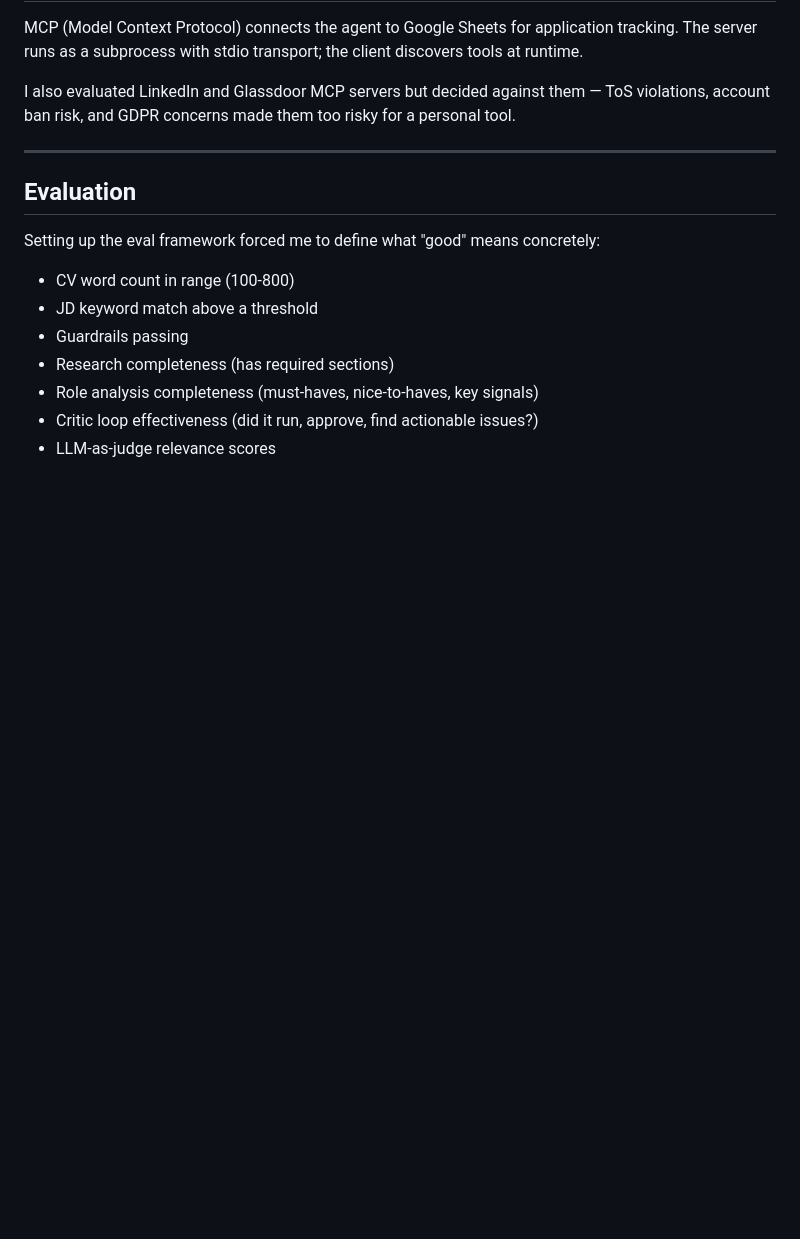
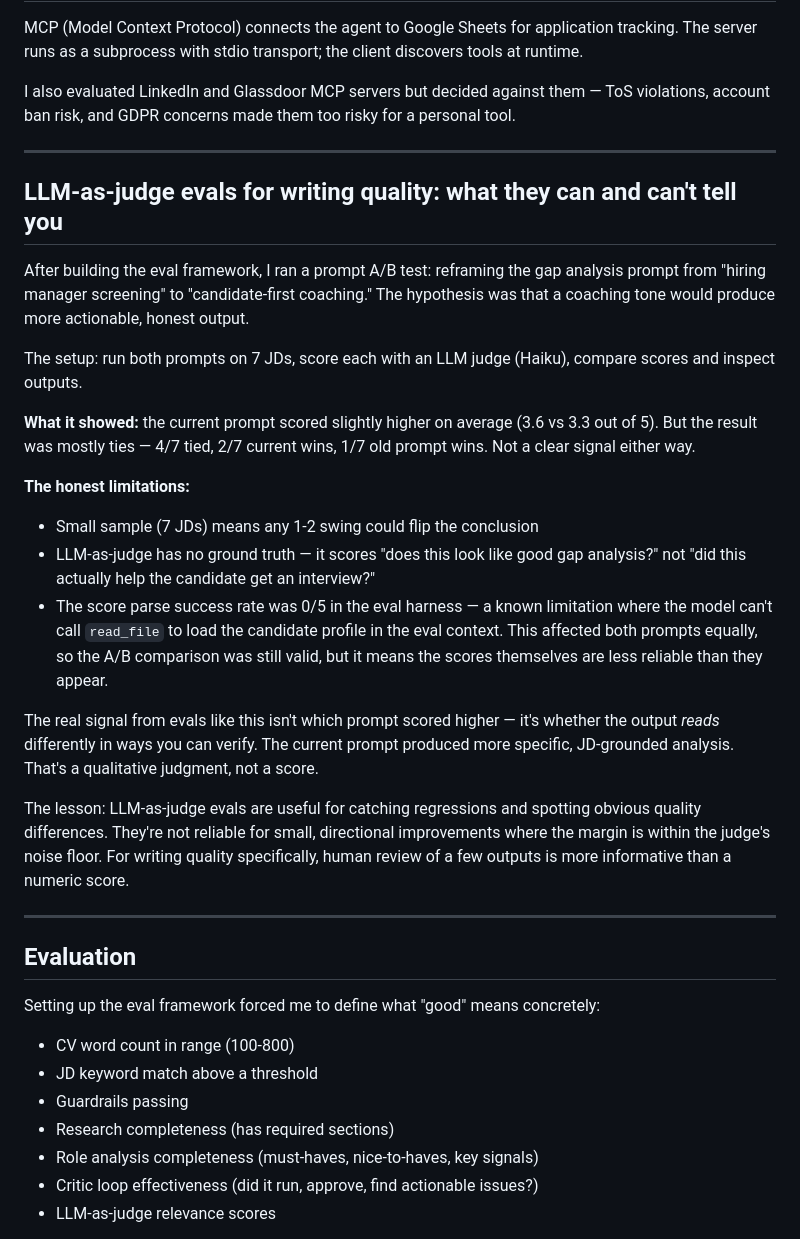
Before and after one commit to jo-ooo-ooo/job-application-agent, a Markdown page: LEARNINGS.md, the part around one of its changes. GitHub-like rendering; blank space fills up the shorter version.

```diff
--- a/LEARNINGS.md
+++ b/LEARNINGS.md
@@ -88,6 +88,25 @@ I also evaluated LinkedIn and Glassdoor MCP servers but decided against them —
 
 ---
 
+## LLM-as-judge evals for writing quality: what they can and can't tell you
+
+After building the eval framework, I ran a prompt A/B test: reframing the gap analysis prompt from "hiring manager screening" to "candidate-first coaching." The hypothesis was that a coaching tone would produce more actionable, honest output.
+
+The setup: run both prompts on 7 JDs, score each with an LLM judge (Haiku), compare scores and inspect outputs.
+
+**What it showed:** the current prompt scored slightly higher on average (3.6 vs 3.3 out of 5). But the result was mostly ties — 4/7 tied, 2/7 current wins, 1/7 old prompt wins. Not a clear signal either way.
+
+**The honest limitations:**
+- Small sample (7 JDs) means any 1-2 swing could flip the conclusion
+- LLM-as-judge has no ground truth — it scores "does this look like good gap analysis?" not "did this actually help the candidate get an interview?"
+- The score parse success rate was 0/5 in the eval harness — a known limitation where the model can't call `read_file` to load the candidate profile in the eval context. This affected both prompts equally, so the A/B comparison was still valid, but it means the scores themselves are less reliable than they appear.
+
+The real signal from evals like this isn't which prompt scored higher — it's whether the output *reads* differently in ways you can verify. The current prompt produced more specific, JD-grounded analysis. That's a qualitative judgment, not a score.
+
+The lesson: LLM-as-judge evals are useful for catching regressions and spotting obvious quality differences. They're not reliable for small, directional improvements where the margin is within the judge's noise floor. For writing quality specifically, human review of a few outputs is more informative than a numeric score.
+
+---
+
 ## Evaluation
 
 Setting up the eval framework forced me to define what "good" means concretely:
```
Also changed, not shown: other parts of LEARNINGS.md (+22 -15 lines), README.md (+10 -2 lines).
